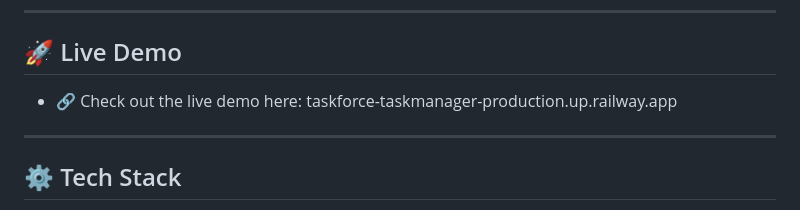
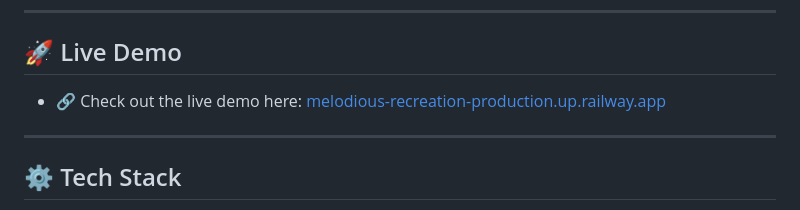
Before and after one commit to N-acker/TaskForce-Task_Manager, a Markdown page: README.md, the part around the change. Rendered like a GitHub page.

```diff
--- a/README.md
+++ b/README.md
@@ -6,7 +6,7 @@ A full-stack task management web app built with Angular and Laravel. Users can r
 
 ## 🚀 Live Demo
 
-- 🔗 Check out the live demo here: taskforce-taskmanager-production.up.railway.app
+- 🔗 Check out the live demo here: [melodious-recreation-production.up.railway.app](https://taskforce-taskmanager-production.up.railway.app)
 
 ---
 
```
